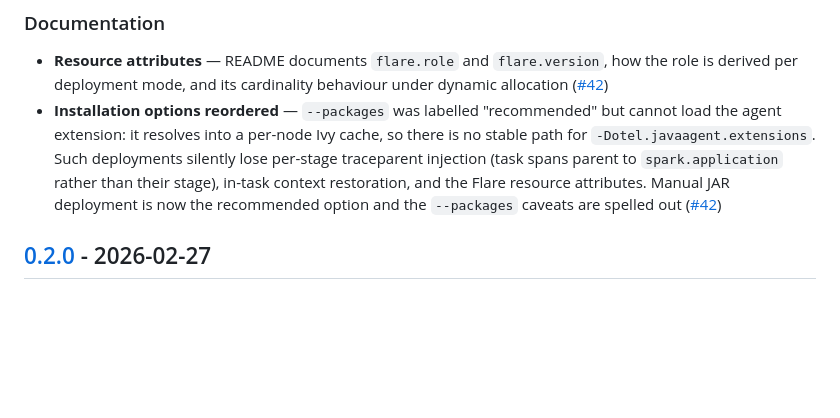
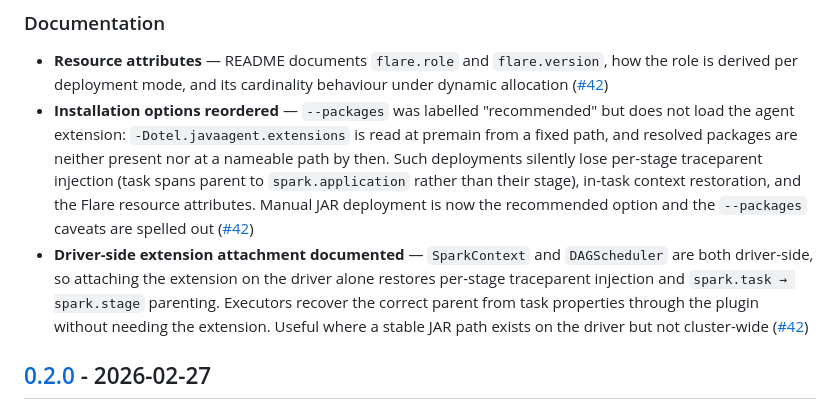
Before and after one commit to Neutrinic/flare, a Markdown page: CHANGELOG.md, the part around the change. Drawn GitHub-style; blank space fills up the shorter version.

Commit message:
Correct the --packages analysis: driver-side attachment recovers parenting (#42)
The previous wording claimed a driver-only extension would yield resource
attributes and little else, on the reasoning that the interesting
instrumentation is executor-side. That is backwards. SubmitMissingTasksAdvice
targets DAGScheduler and SparkContextInstrumentation targets SparkContext, both
driver-side; only TaskRunnerInstrumentation is executor-side.

FlareExecutorPlugin parents task spans off whatever traceparent it extracts from
task properties and does not care who wrote it, so a driver-only extension
restores spark.task -> spark.stage. Verified in the dev stack: parenting is
fully recovered while executors report no flare.role.

That matters because stage attribution is the bulk of the fidelity gap, and it
needs a stable path on one node rather than the whole cluster.

Also corrects "not fetched until the first task": since SPARK-32119 the initial
executor fetch happens at executor startup, which is why the plugin path works
at all. Still after premain, so the conclusion is unchanged.

```diff
--- a/CHANGELOG.md
+++ b/CHANGELOG.md
@@ -84,12 +84,17 @@ and this project adheres to [Semantic Versioning](https://semver.org/spec/v2.0.0
 ### Documentation
 - **Resource attributes** — README documents `flare.role` and `flare.version`, how the role is
   derived per deployment mode, and its cardinality behaviour under dynamic allocation ([#42])
-- **Installation options reordered** — `--packages` was labelled "recommended" but cannot load
-  the agent extension: it resolves into a per-node Ivy cache, so there is no stable path for
-  `-Dotel.javaagent.extensions`. Such deployments silently lose per-stage traceparent injection
-  (task spans parent to `spark.application` rather than their stage), in-task context
-  restoration, and the Flare resource attributes. Manual JAR deployment is now the recommended
-  option and the `--packages` caveats are spelled out ([#42])
+- **Installation options reordered** — `--packages` was labelled "recommended" but does not load
+  the agent extension: `-Dotel.javaagent.extensions` is read at premain from a fixed path, and
+  resolved packages are neither present nor at a nameable path by then. Such deployments silently
+  lose per-stage traceparent injection (task spans parent to `spark.application` rather than
+  their stage), in-task context restoration, and the Flare resource attributes. Manual JAR
+  deployment is now the recommended option and the `--packages` caveats are spelled out ([#42])
+- **Driver-side extension attachment documented** — `SparkContext` and `DAGScheduler` are both
+  driver-side, so attaching the extension on the driver alone restores per-stage traceparent
+  injection and `spark.task → spark.stage` parenting. Executors recover the correct parent from
+  task properties through the plugin without needing the extension. Useful where a stable JAR
+  path exists on the driver but not cluster-wide ([#42])
 
 ## [0.2.0] - 2026-02-27
 
```
Also changed, not shown: 1 other file.
